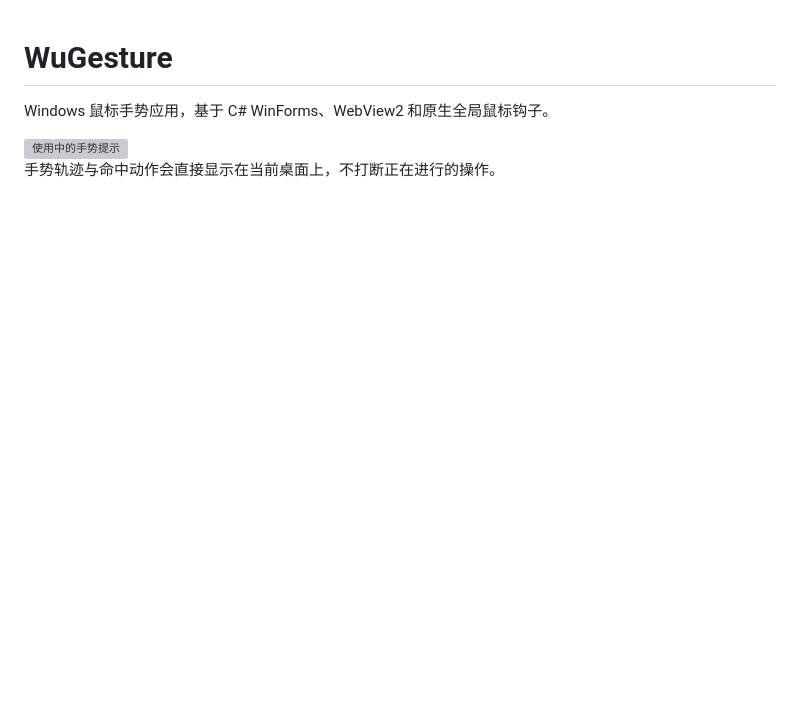
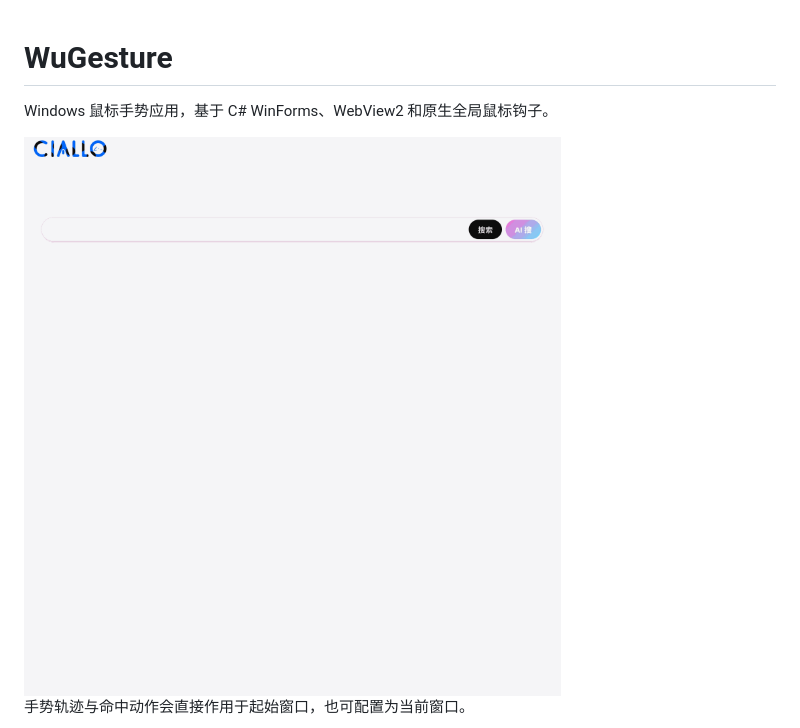
Before and after one commit to illlustionary/WuGesture, a Markdown page: README.md, the part around one of its changes. GitHub-like rendering; pictures changed too: docs/images/yanshi.gif (added); blank space fills up the shorter version; grey boxes are pictures that could not be loaded.

Commit message:
docs：更新文档

```diff
--- a/README.md
+++ b/README.md
@@ -2,7 +2,7 @@
 
 Windows 鼠标手势应用，基于 C# WinForms、WebView2 和原生全局鼠标钩子。
 
-<img src="docs/images/gesture-popup.png" alt="使用中的手势提示" style="zoom: 50%;" />
+<img src="docs/images/yanshi.gif" alt="使用中的手势提示" style="zoom: 50%;" />
 
-手势轨迹与命中动作会直接显示在当前桌面上，不打断正在进行的操作。
+手势轨迹与命中动作会直接作用于起始窗口，也可配置为当前窗口。
 
```
Also changed, not shown: other parts of README.md (+1 -1 lines), docs/images/global-rules.png (deleted), 2 other files.
